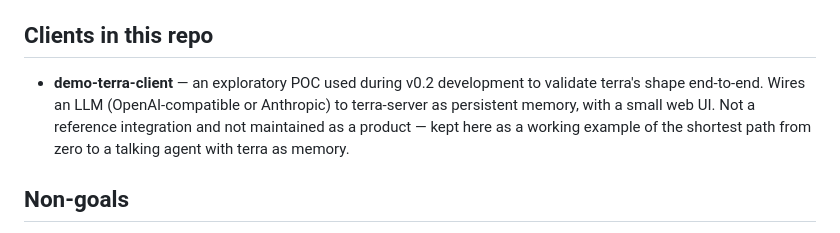
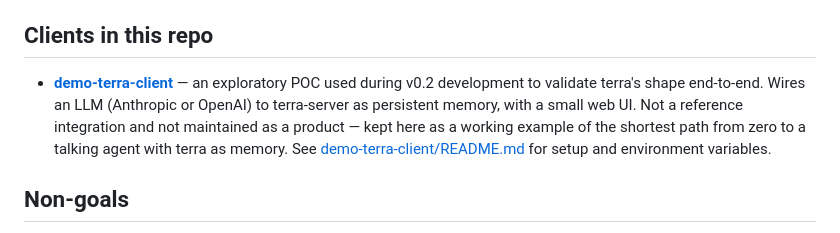
Before and after one commit to waralex/terra-incognita, a Markdown page: README.md, the part around the change. GitHub-like rendering.

```diff
--- a/README.md
+++ b/README.md
@@ -131,12 +131,14 @@ transaction can be reconstructed.
 
 ## Clients in this repo
 
-- **demo-terra-client** — an exploratory POC used during v0.2
-  development to validate terra's shape end-to-end. Wires an LLM
-  (OpenAI-compatible or Anthropic) to terra-server as persistent
+- **[demo-terra-client](demo-terra-client/)** — an exploratory POC
+  used during v0.2 development to validate terra's shape end-to-end.
+  Wires an LLM (Anthropic or OpenAI) to terra-server as persistent
   memory, with a small web UI. Not a reference integration and not
   maintained as a product — kept here as a working example of the
   shortest path from zero to a talking agent with terra as memory.
+  See [demo-terra-client/README.md](demo-terra-client/README.md) for
+  setup and environment variables.
 
 ## Non-goals
 
```
Also changed, not shown: demo-terra-client/README.md (added, +100 -0 lines).
